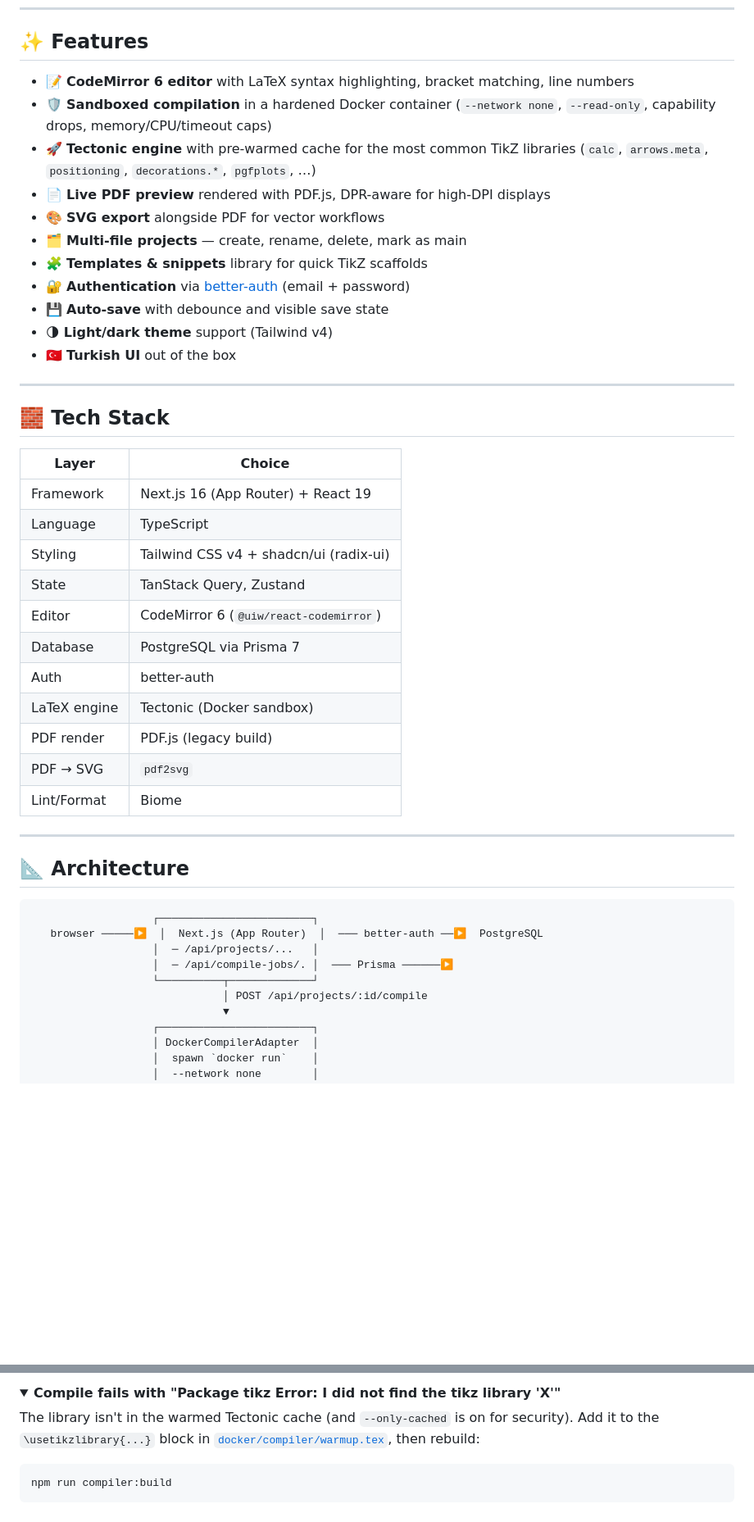
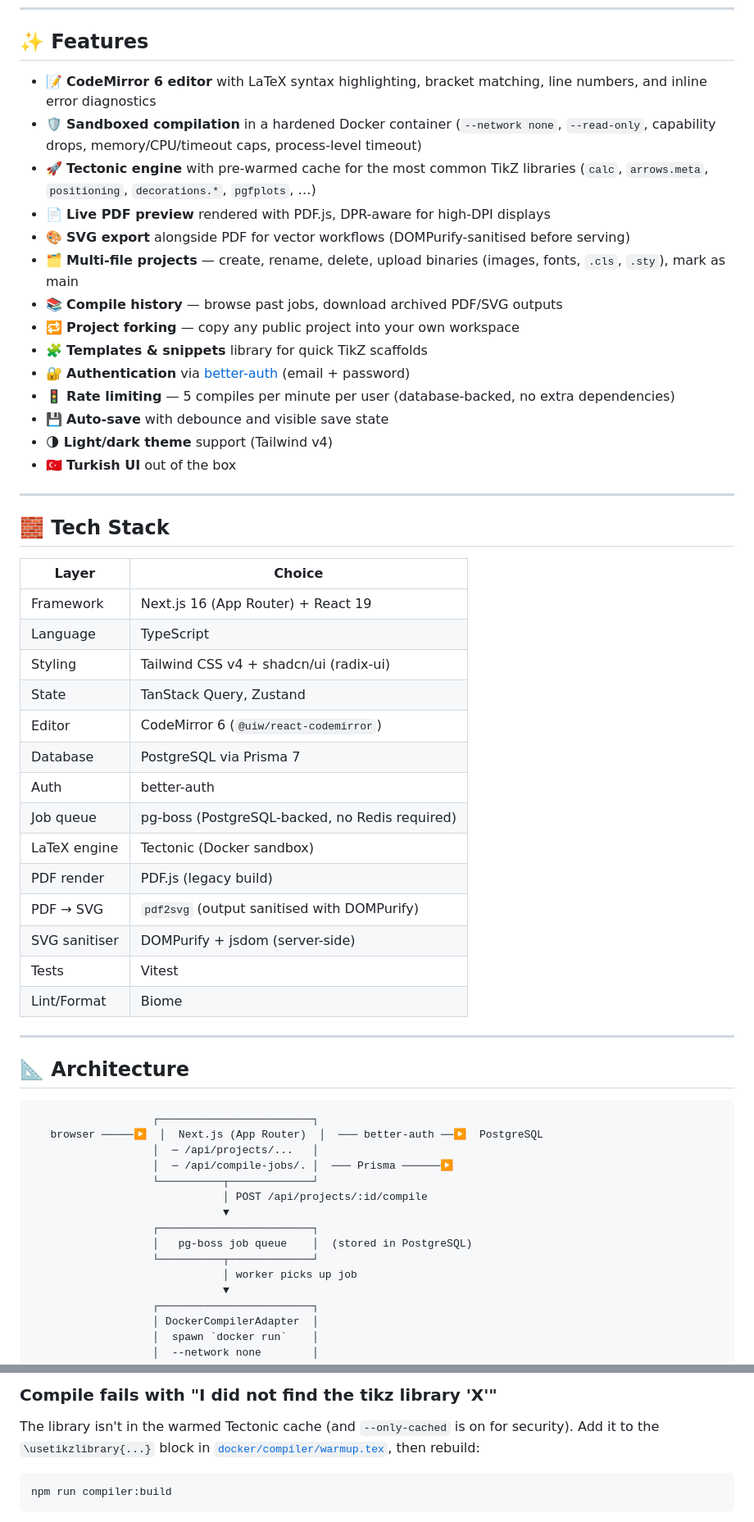
Before and after one commit to yucel-yilmaz/tikzstudio, a Markdown page: README.md, 2 parts joined by grey strips. Shown at 82% size. Rendered like a GitHub page; folded sections open; blank space fills up the shorter version.

````diff
--- a/README.md
+++ b/README.md
@@ -8,14 +8,17 @@ A modern, browser-based LaTeX editor focused on **TikZ** diagrams. Built on Next
 
 ## ✨ Features
 
-- 📝 **CodeMirror 6 editor** with LaTeX syntax highlighting, bracket matching, line numbers
-- 🛡️ **Sandboxed compilation** in a hardened Docker container (`--network none`, `--read-only`, capability drops, memory/CPU/timeout caps)
+- 📝 **CodeMirror 6 editor** with LaTeX syntax highlighting, bracket matching, line numbers, and inline error diagnostics
+- 🛡️ **Sandboxed compilation** in a hardened Docker container (`--network none`, `--read-only`, capability drops, memory/CPU/timeout caps, process-level timeout)
 - 🚀 **Tectonic engine** with pre-warmed cache for the most common TikZ libraries (`calc`, `arrows.meta`, `positioning`, `decorations.*`, `pgfplots`, …)
 - 📄 **Live PDF preview** rendered with PDF.js, DPR-aware for high-DPI displays
-- 🎨 **SVG export** alongside PDF for vector workflows
-- 🗂️ **Multi-file projects** — create, rename, delete, mark as main
+- 🎨 **SVG export** alongside PDF for vector workflows (DOMPurify-sanitised before serving)
+- 🗂️ **Multi-file projects** — create, rename, delete, upload binaries (images, fonts, `.cls`, `.sty`), mark as main
+- 📚 **Compile history** — browse past jobs, download archived PDF/SVG outputs
+- 🔁 **Project forking** — copy any public project into your own workspace
 - 🧩 **Templates & snippets** library for quick TikZ scaffolds
 - 🔐 **Authentication** via [better-auth](https://www.better-auth.com/) (email + password)
+- 🚦 **Rate limiting** — 5 compiles per minute per user (database-backed, no extra dependencies)
 - 💾 **Auto-save** with debounce and visible save state
 - 🌗 **Light/dark theme** support (Tailwind v4)
 - 🇹🇷 **Turkish UI** out of the box
@@ -24,31 +27,39 @@ A modern, browser-based LaTeX editor focused on **TikZ** diagrams. Built on Next
 
 ## 🧱 Tech Stack
 
-| Layer        | Choice                                       |
-| ------------ | -------------------------------------------- |
-| Framework    | Next.js 16 (App Router) + React 19           |
-| Language     | TypeScript                                   |
-| Styling      | Tailwind CSS v4 + shadcn/ui (radix-ui)       |
-| State        | TanStack Query, Zustand                      |
-| Editor       | CodeMirror 6 (`@uiw/react-codemirror`)       |
-| Database     | PostgreSQL via Prisma 7                      |
-| Auth         | better-auth                                  |
-| LaTeX engine | Tectonic (Docker sandbox)                    |
-| PDF render   | PDF.js (legacy build)                        |
-| PDF → SVG    | `pdf2svg`                                    |
-| Lint/Format  | Biome                                        |
+| Layer          | Choice                                          |
+| -------------- | ----------------------------------------------- |
+| Framework      | Next.js 16 (App Router) + React 19              |
+| Language       | TypeScript                                      |
+| Styling        | Tailwind CSS v4 + shadcn/ui (radix-ui)          |
+| State          | TanStack Query, Zustand                         |
+| Editor         | CodeMirror 6 (`@uiw/react-codemirror`)          |
+| Database       | PostgreSQL via Prisma 7                         |
+| Auth           | better-auth                                     |
+| Job queue      | pg-boss (PostgreSQL-backed, no Redis required)  |
+| LaTeX engine   | Tectonic (Docker sandbox)                       |
+| PDF render     | PDF.js (legacy build)                           |
+| PDF → SVG      | `pdf2svg` (output sanitised with DOMPurify)     |
+| SVG sanitiser  | DOMPurify + jsdom (server-side)                 |
+| Tests          | Vitest                                          |
+| Lint/Format    | Biome                                           |
 
 ---
 
 ## 📐 Architecture
 
-```
+```text
                    ┌────────────────────────┐
    browser ─────▶  │  Next.js (App Router)  │  ─── better-auth ──▶  PostgreSQL
                    │  ─ /api/projects/...   │
                    │  ─ /api/compile-jobs/. │  ─── Prisma ──────▶
                    └──────────┬─────────────┘
                               │ POST /api/projects/:id/compile
+                              ▼
+                   ┌────────────────────────┐
+                   │   pg-boss job queue    │  (stored in PostgreSQL)
+                   └──────────┬─────────────┘
+                              │ worker picks up job
                               ▼
                    ┌────────────────────────┐
                    │ DockerCompilerAdapter  │
@@ -205,6 +257,5 @@ docker build --dns=8.8.8.8 --dns=1.1.1.1 \
 
-<details>
-<summary><b>Compile fails with "Package tikz Error: I did not find the tikz library 'X'"</b></summary>
+### Compile fails with "I did not find the tikz library 'X'"
 
 The library isn't in the warmed Tectonic cache (and `--only-cached` is on for security). Add it to the `\usetikzlibrary{...}` block in [`docker/compiler/warmup.tex`](docker/compiler/warmup.tex), then rebuild:
 
````
Also changed, not shown: other parts of README.md (+92 -55 lines).
